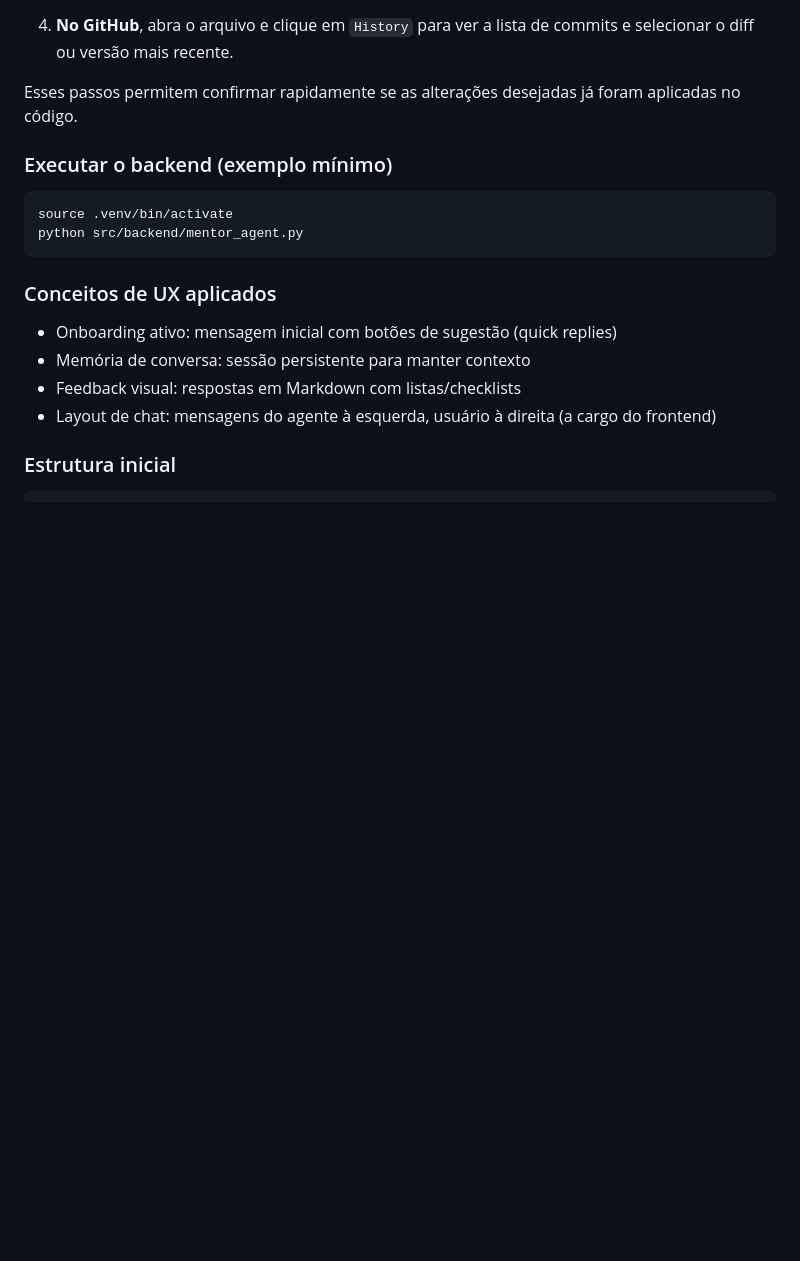
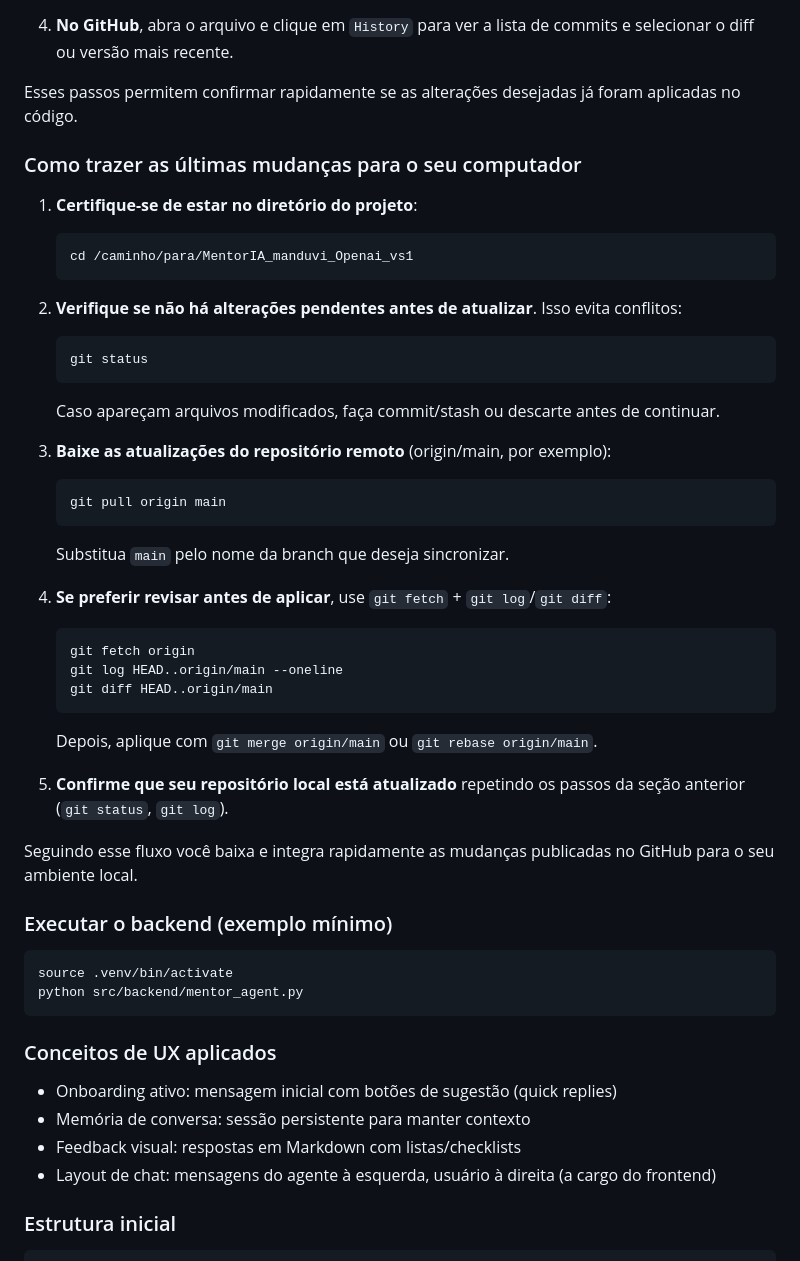
Before and after one commit to Chiquinhobjj/MentorIA_manduvi_Openai_vs1, a Markdown page: README.md, the part around the change. Rendered like a GitHub page; blank space fills up the shorter version.

Commit message:
docs: explicar como atualizar repo local

````diff
--- a/README.md
+++ b/README.md
@@ -40,6 +40,37 @@ export OPENAI_API_KEY="sk-..."
 4. **No GitHub**, abra o arquivo e clique em `History` para ver a lista de commits e selecionar o diff ou versão mais recente.
 
 Esses passos permitem confirmar rapidamente se as alterações desejadas já foram aplicadas no código.
+
+### Como trazer as últimas mudanças para o seu computador
+
+1. **Certifique-se de estar no diretório do projeto**:
+   ```bash
+   cd /caminho/para/MentorIA_manduvi_Openai_vs1
+   ```
+
+2. **Verifique se não há alterações pendentes antes de atualizar**. Isso evita conflitos:
+   ```bash
+   git status
+   ```
+   Caso apareçam arquivos modificados, faça commit/stash ou descarte antes de continuar.
+
+3. **Baixe as atualizações do repositório remoto** (origin/main, por exemplo):
+   ```bash
+   git pull origin main
+   ```
+   Substitua `main` pelo nome da branch que deseja sincronizar.
+
+4. **Se preferir revisar antes de aplicar**, use `git fetch` + `git log`/`git diff`:
+   ```bash
+   git fetch origin
+   git log HEAD..origin/main --oneline
+   git diff HEAD..origin/main
+   ```
+   Depois, aplique com `git merge origin/main` ou `git rebase origin/main`.
+
+5. **Confirme que seu repositório local está atualizado** repetindo os passos da seção anterior (`git status`, `git log`).
+
+Seguindo esse fluxo você baixa e integra rapidamente as mudanças publicadas no GitHub para o seu ambiente local.
 
 ### Executar o backend (exemplo mínimo)
 
````
